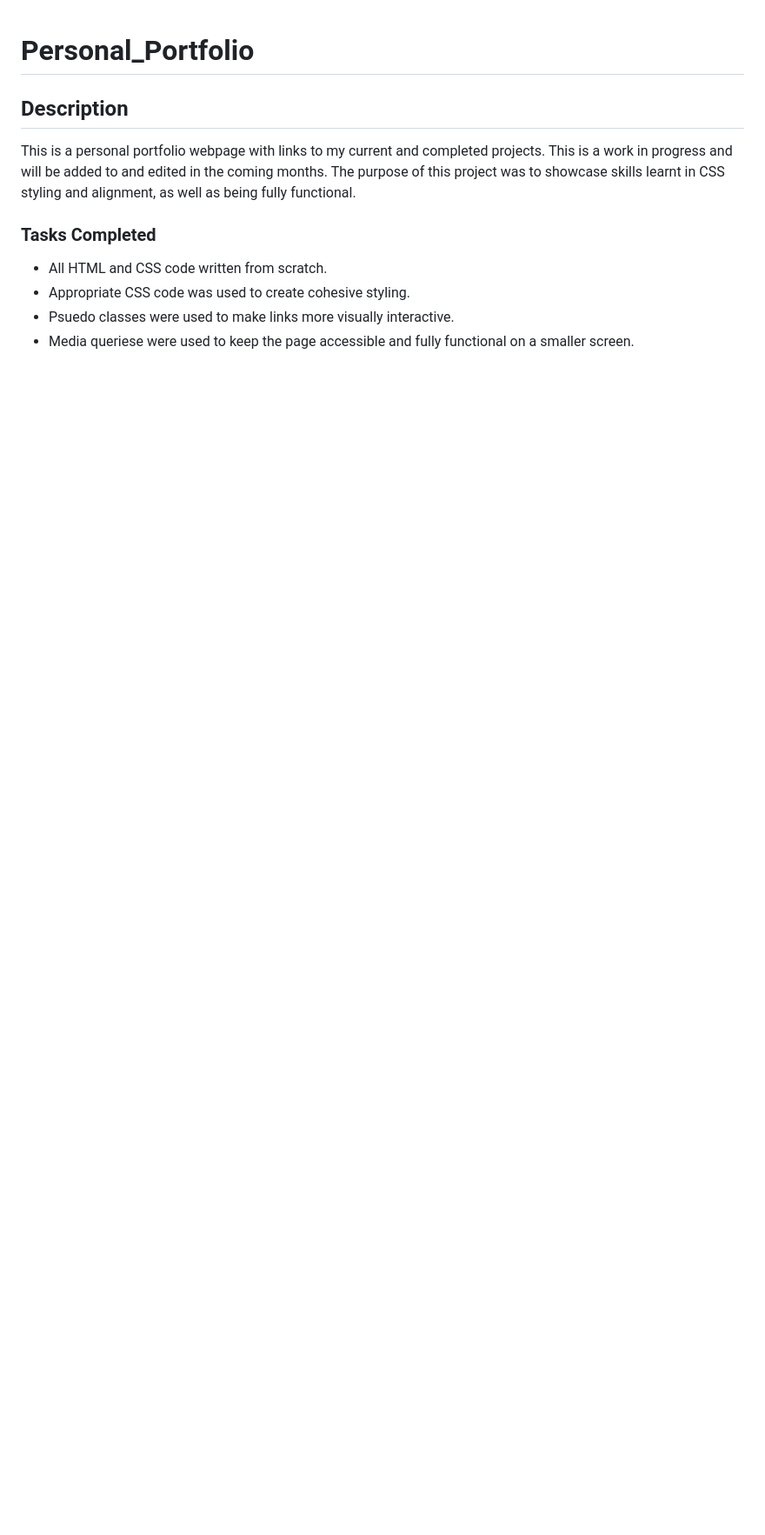
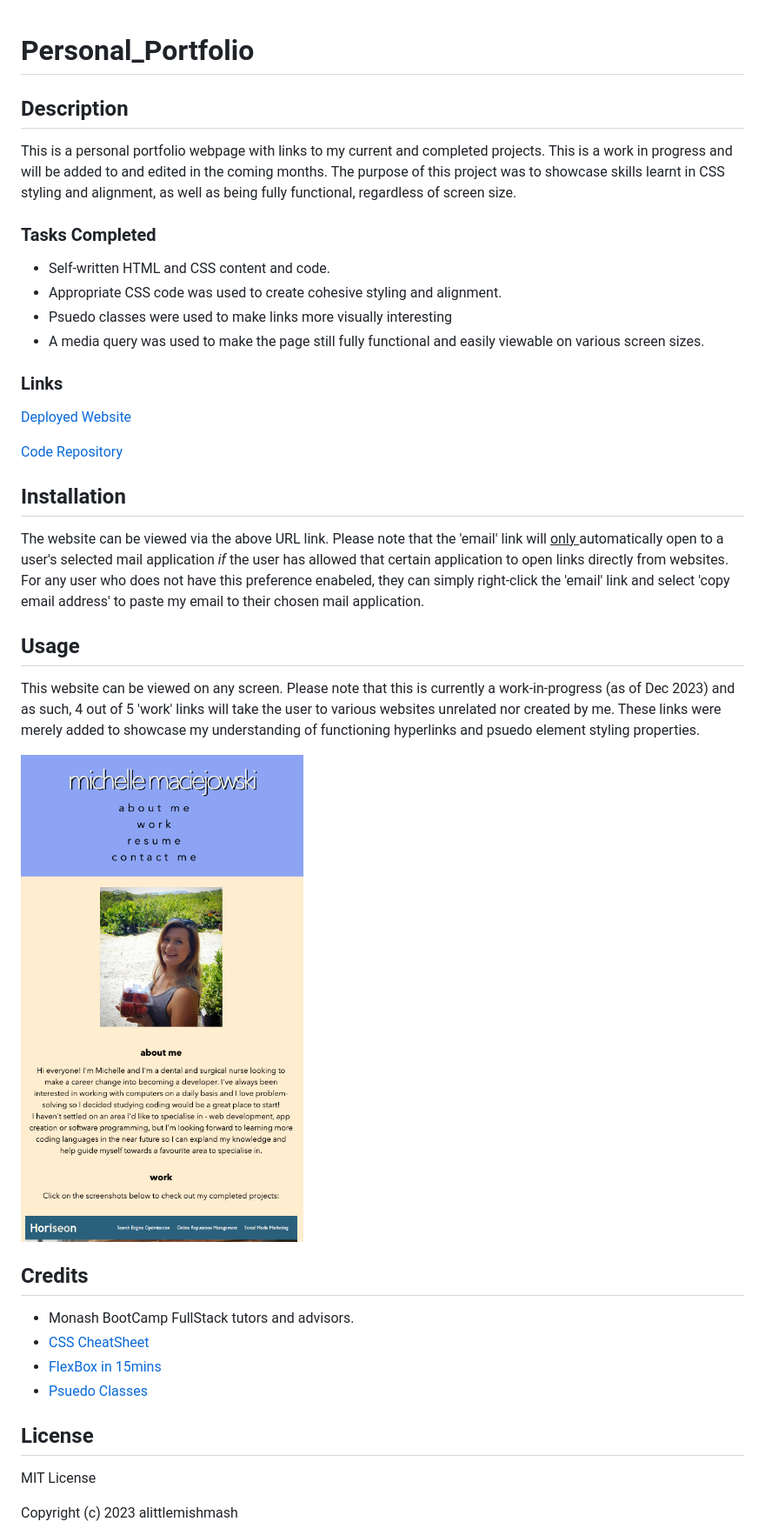
Before and after one commit to alittlemishmash/Personal_Portfolio, a Markdown page: README.md, the part around the change printed below. Shown: that part at 87% size. Drawn GitHub-style; pictures changed too: assets/images/Profile Screenshot.png (added); blank space fills up the shorter version.

Commit message:
final changes made to correct image alignment, commentary added, readme file complete.

```diff
--- a/README.md
+++ b/README.md
@@ -2,10 +2,48 @@
 
 ## Description
 
-This is a personal portfolio webpage with links to my current and completed projects. This is a work in progress and will be added to and edited in the coming months. The purpose of this project was to showcase skills learnt in CSS styling and alignment, as well as being fully functional.
+This is a personal portfolio webpage with links to my current and completed projects. This is a work in progress and will be added to and edited in the coming months. The purpose of this project was to showcase skills learnt in CSS styling and alignment, as well as being fully functional, regardless of screen size.
 
 ### Tasks Completed
-- All HTML and CSS code written from scratch.
-- Appropriate CSS code was used to create cohesive styling.
-- Psuedo classes were used to make links more visually interactive.
-- Media queriese were used to keep the page accessible and fully functional on a smaller screen.
+
+- Self-written HTML and CSS content and code.
+- Appropriate CSS code was used to create cohesive styling and alignment.
+- Psuedo classes were used to make links more visually interesting
+- A media query was used to make the page still fully functional and easily viewable on various screen sizes.
+
+### Links
+
+[Deployed Website](https://alittlemishmash.github.io/Personal_Portfolio/)
+
+[Code Repository](https://github.com/alittlemishmash/Personal_Portfolio.git)
+
+
+
+## Installation
+
+The website can be viewed via the above URL link. Please note that the 'email' link will <u>only </u>automatically open to a user's selected mail application <i>if</i> the user has allowed that certain application to open links directly from websites.
+For any user who does not have this preference enabeled, they can simply right-click the 'email' link and select 'copy email address' to paste my email to their chosen mail application.
+
+
+## Usage
+
+This website can be viewed on any screen.
+Please note that this is currently a work-in-progress (as of Dec 2023) and as such, 4 out of 5 'work' links will take the user to various websites unrelated nor created by me. These links were merely added to showcase my understanding of functioning hyperlinks and psuedo element styling properties.
+
+![Screenshot of index.html](./assets/images/Profile%20Screenshot.png)
+
+
+## Credits
+
+- Monash BootCamp FullStack tutors and advisors.
+- [CSS CheatSheet](https://htmlcheatsheet.com/css/)
+- [FlexBox in 15mins](https://www.youtube.com/watch?v=fYq5PXgSsbE)
+- [Psuedo Classes](https://bitsofco.de/when-do-the-hover-focus-and-active-pseudo-classes-apply/)
+
+
+## License
+
+MIT License
+
+Copyright (c) 2023 alittlemishmash
+
```
Also changed, not shown: other parts of README.md (+17 -0 lines), 2 other files.
